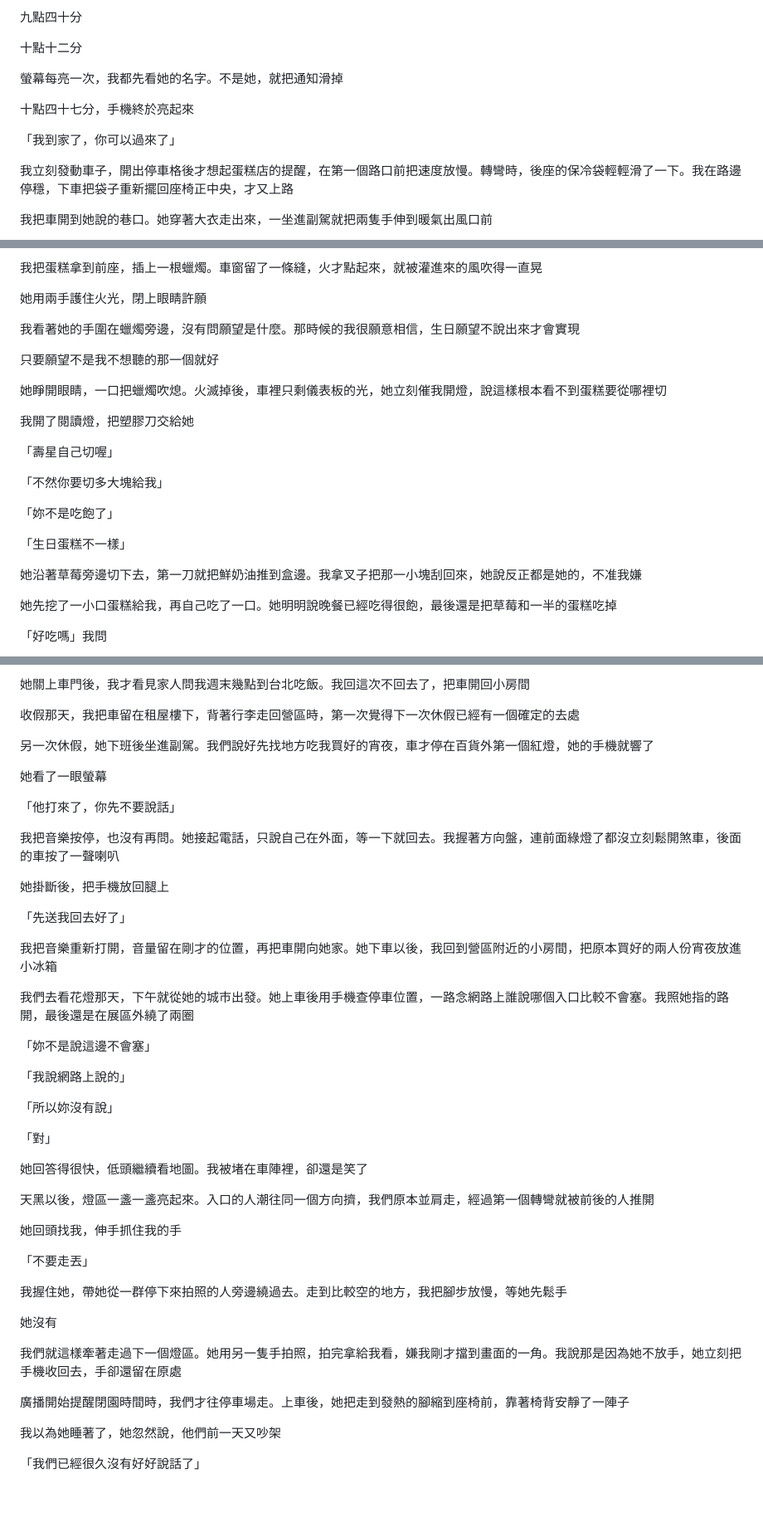
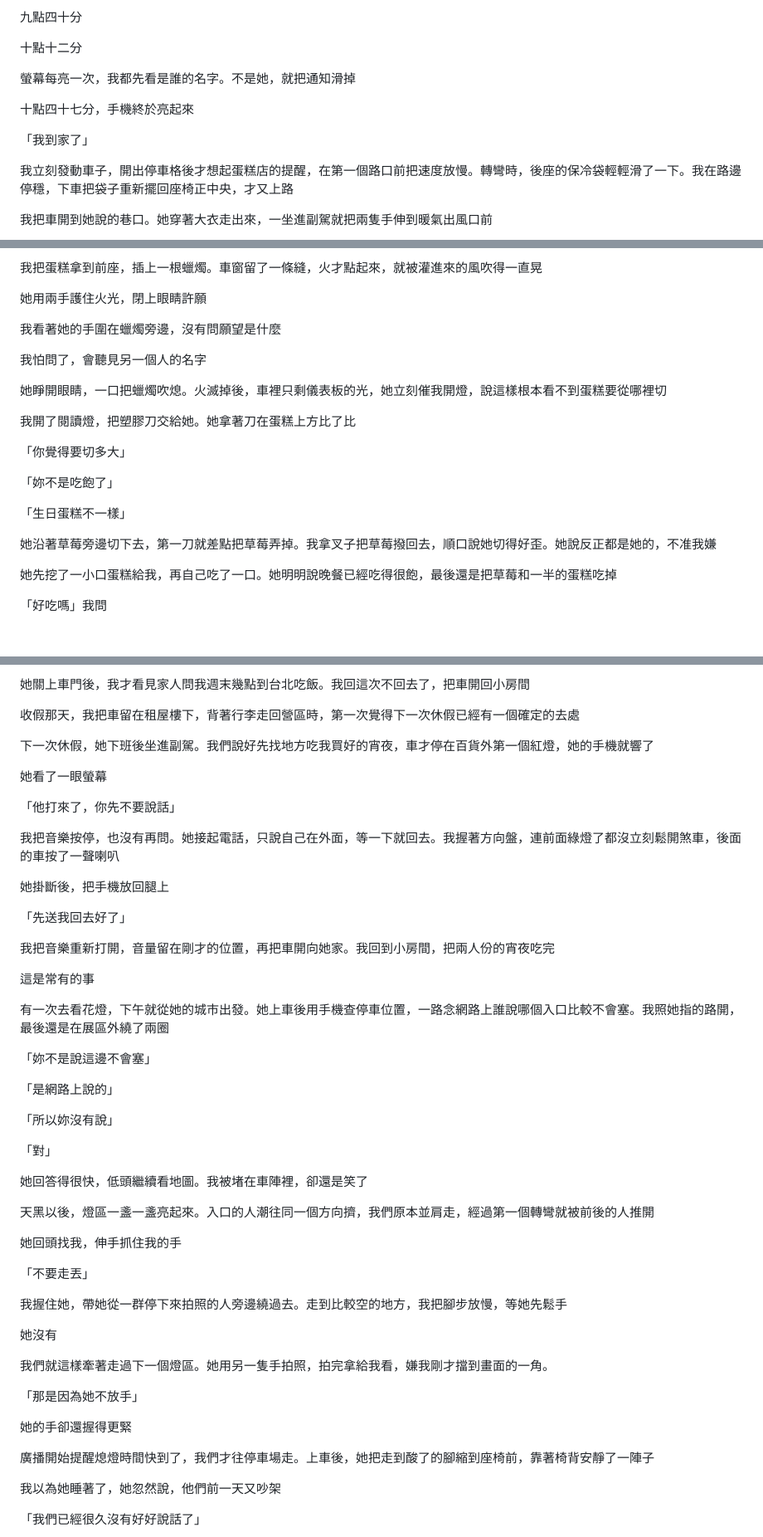
Before and after one commit to Rayyyyyyyyyyyyyyyyyyyy/book-reader, a Markdown page: book-reader/book-v2/05-第二順位.md, 3 parts joined by grey strips. Shown at 83% size. Rendered like a GitHub page; blank space fills up the shorter version.

```diff
--- a/book-reader/book-v2/05-第二順位.md
+++ b/book-reader/book-v2/05-第二順位.md
@@ -40,11 +40,11 @@
 
 十點十二分
 
-螢幕每亮一次，我都先看她的名字。不是她，就把通知滑掉
+螢幕每亮一次，我都先看是誰的名字。不是她，就把通知滑掉
 
 十點四十七分，手機終於亮起來
 
-「我到家了，你可以過來了」
+「我到家了」
 
 我立刻發動車子，開出停車格後才想起蛋糕店的提醒，在第一個路口前把速度放慢。轉彎時，後座的保冷袋輕輕滑了一下。我在路邊停穩，下車把袋子重新擺回座椅正中央，才又上路
 
@@ -70,23 +70,21 @@
 
 她用兩手護住火光，閉上眼睛許願
 
-我看著她的手圍在蠟燭旁邊，沒有問願望是什麼。那時候的我很願意相信，生日願望不說出來才會實現
+我看著她的手圍在蠟燭旁邊，沒有問願望是什麼
 
-只要願望不是我不想聽的那一個就好
+我怕問了，會聽見另一個人的名字
 
 她睜開眼睛，一口把蠟燭吹熄。火滅掉後，車裡只剩儀表板的光，她立刻催我開燈，說這樣根本看不到蛋糕要從哪裡切
 
-我開了閱讀燈，把塑膠刀交給她
+我開了閱讀燈，把塑膠刀交給她。她拿著刀在蛋糕上方比了比
 
-「壽星自己切喔」
-
-「不然你要切多大塊給我」
+「你覺得要切多大」
 
 「妳不是吃飽了」
 
 「生日蛋糕不一樣」
 
-她沿著草莓旁邊切下去，第一刀就把鮮奶油推到盒邊。我拿叉子把那一小塊刮回來，她說反正都是她的，不准我嫌
+她沿著草莓旁邊切下去，第一刀就差點把草莓弄掉。我拿叉子把草莓撥回去，順口說她切得好歪。她說反正都是她的，不准我嫌
 
 她先挖了一小口蛋糕給我，再自己吃了一口。她明明說晚餐已經吃得很飽，最後還是把草莓和一半的蛋糕吃掉
 
@@ -226,7 +228,7 @@
 
 收假那天，我把車留在租屋樓下，背著行李走回營區時，第一次覺得下一次休假已經有一個確定的去處
 
-另一次休假，她下班後坐進副駕。我們說好先找地方吃我買好的宵夜，車才停在百貨外第一個紅燈，她的手機就響了
+下一次休假，她下班後坐進副駕。我們說好先找地方吃我買好的宵夜，車才停在百貨外第一個紅燈，她的手機就響了
 
 她看了一眼螢幕
 
@@ -238,13 +240,15 @@
 
 「先送我回去好了」
 
-我把音樂重新打開，音量留在剛才的位置，再把車開向她家。她下車以後，我回到營區附近的小房間，把原本買好的兩人份宵夜放進小冰箱
+我把音樂重新打開，音量留在剛才的位置，再把車開向她家。我回到小房間，把兩人份的宵夜吃完
 
-我們去看花燈那天，下午就從她的城市出發。她上車後用手機查停車位置，一路念網路上誰說哪個入口比較不會塞。我照她指的路開，最後還是在展區外繞了兩圈
+這是常有的事
+
+有一次去看花燈，下午就從她的城市出發。她上車後用手機查停車位置，一路念網路上誰說哪個入口比較不會塞。我照她指的路開，最後還是在展區外繞了兩圈
 
 「妳不是說這邊不會塞」
 
-「我說網路上說的」
+「是網路上說的」
 
 「所以妳沒有說」
 
@@ -262,9 +266,13 @@
 
 她沒有
 
-我們就這樣牽著走過下一個燈區。她用另一隻手拍照，拍完拿給我看，嫌我剛才擋到畫面的一角。我說那是因為她不放手，她立刻把手機收回去，手卻還留在原處
+我們就這樣牽著走過下一個燈區。她用另一隻手拍照，拍完拿給我看，嫌我剛才擋到畫面的一角。
 
-廣播開始提醒閉園時間時，我們才往停車場走。上車後，她把走到發熱的腳縮到座椅前，靠著椅背安靜了一陣子
+「那是因為她不放手」
+
+她的手卻還握得更緊
+
+廣播開始提醒熄燈時間快到了，我們才往停車場走。上車後，她把走到酸了的腳縮到座椅前，靠著椅背安靜了一陣子
 
 我以為她睡著了，她忽然說，他們前一天又吵架
 
```
Also changed, not shown: other parts of book-reader/book-v2/05-第二順位.md (+14 -10 lines).
